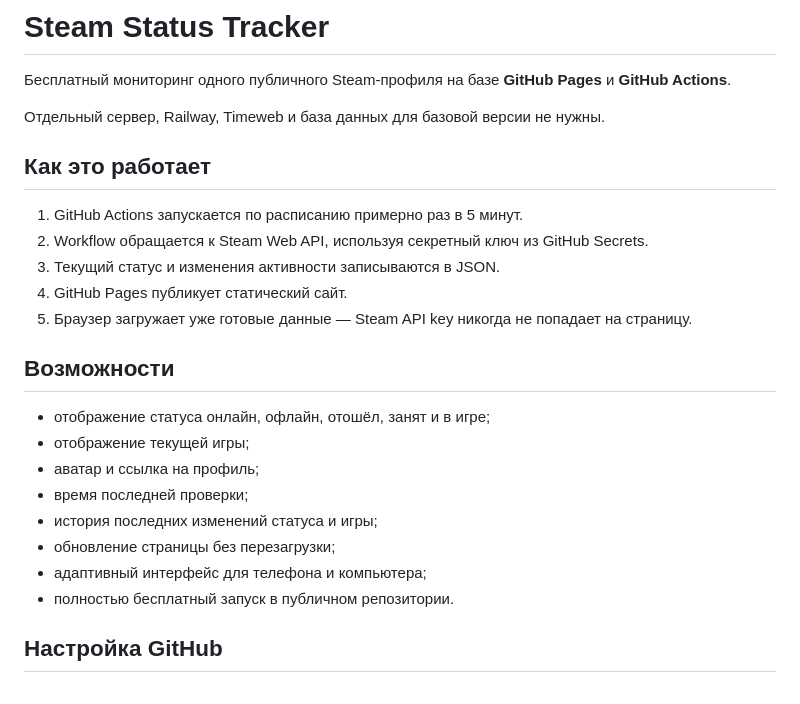
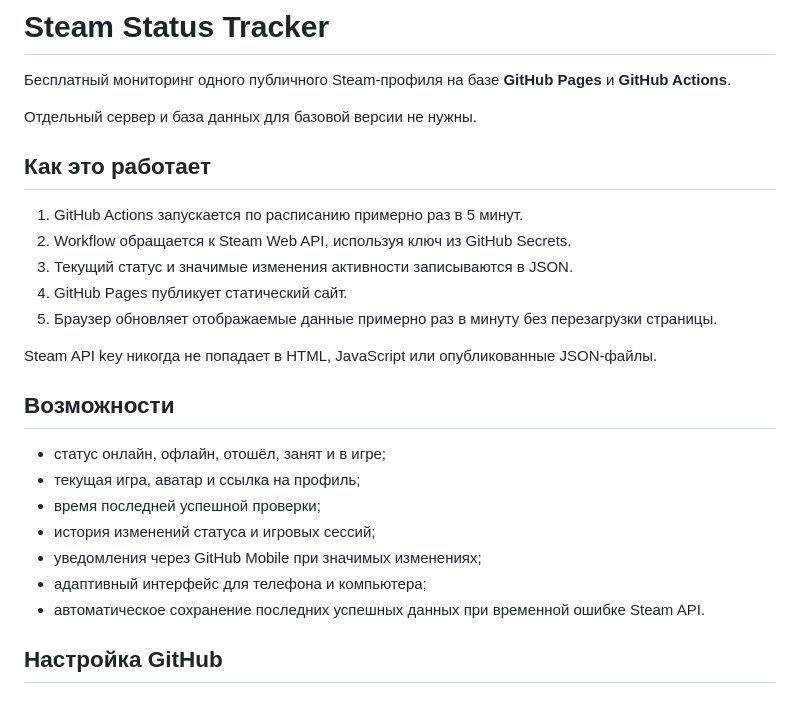
Before and after one commit to Quixylon/AI, a Markdown page: projects/steam-status-tracker/README.md, the part around one of its changes. Rendered like a GitHub page.

```diff
--- a/projects/steam-status-tracker/README.md
+++ b/projects/steam-status-tracker/README.md
@@ -2,26 +2,27 @@
 
 Бесплатный мониторинг одного публичного Steam-профиля на базе **GitHub Pages** и **GitHub Actions**.
 
-Отдельный сервер, Railway, Timeweb и база данных для базовой версии не нужны.
+Отдельный сервер и база данных для базовой версии не нужны.
 
 ## Как это работает
 
 1. GitHub Actions запускается по расписанию примерно раз в 5 минут.
-2. Workflow обращается к Steam Web API, используя секретный ключ из GitHub Secrets.
-3. Текущий статус и изменения активности записываются в JSON.
+2. Workflow обращается к Steam Web API, используя ключ из GitHub Secrets.
+3. Текущий статус и значимые изменения активности записываются в JSON.
 4. GitHub Pages публикует статический сайт.
-5. Браузер загружает уже готовые данные — Steam API key никогда не попадает на страницу.
+5. Браузер обновляет отображаемые данные примерно раз в минуту без перезагрузки страницы.
+
+Steam API key никогда не попадает в HTML, JavaScript или опубликованные JSON-файлы.
 
 ## Возможности
 
-- отображение статуса онлайн, офлайн, отошёл, занят и в игре;
-- отображение текущей игры;
-- аватар и ссылка на профиль;
-- время последней проверки;
-- история последних изменений статуса и игры;
-- обновление страницы без перезагрузки;
+- статус онлайн, офлайн, отошёл, занят и в игре;
+- текущая игра, аватар и ссылка на профиль;
+- время последней успешной проверки;
+- история изменений статуса и игровых сессий;
+- уведомления через GitHub Mobile при значимых изменениях;
 - адаптивный интерфейс для телефона и компьютера;
-- полностью бесплатный запуск в публичном репозитории.
+- автоматическое сохранение последних успешных данных при временной ошибке Steam API.
 
 ## Настройка GitHub
 
```
Also changed, not shown: other parts of projects/steam-status-tracker/README.md (+28 -14 lines).
